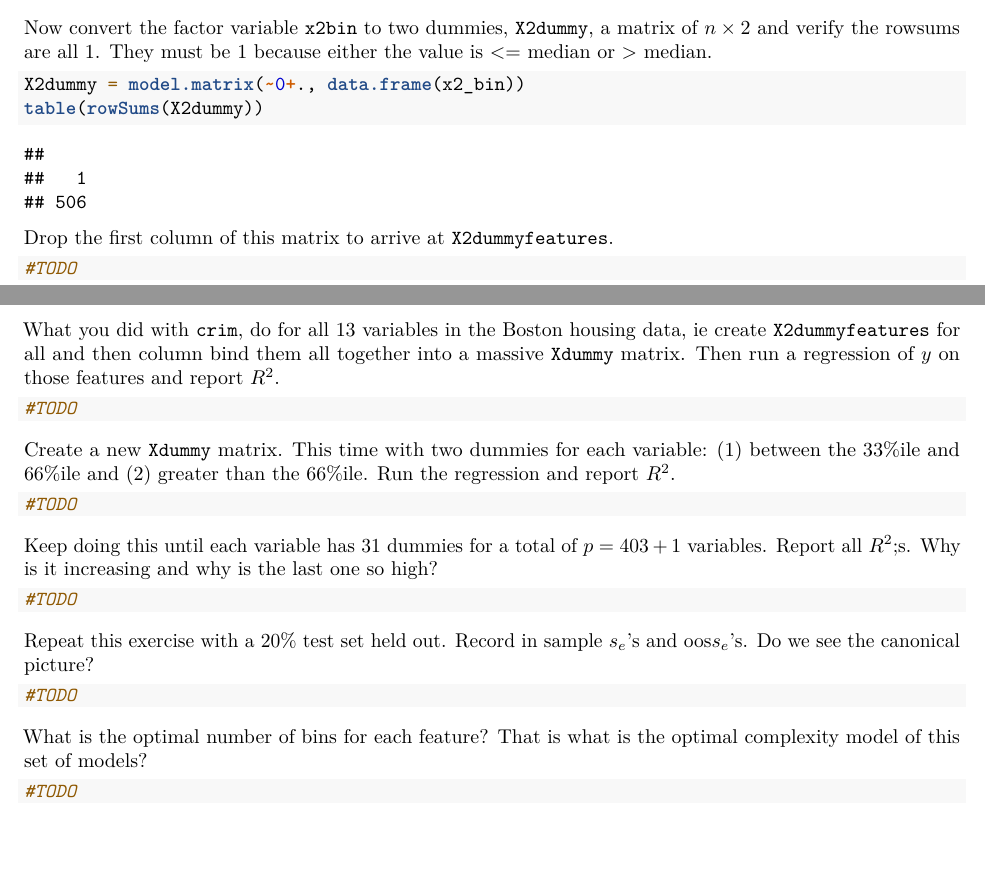
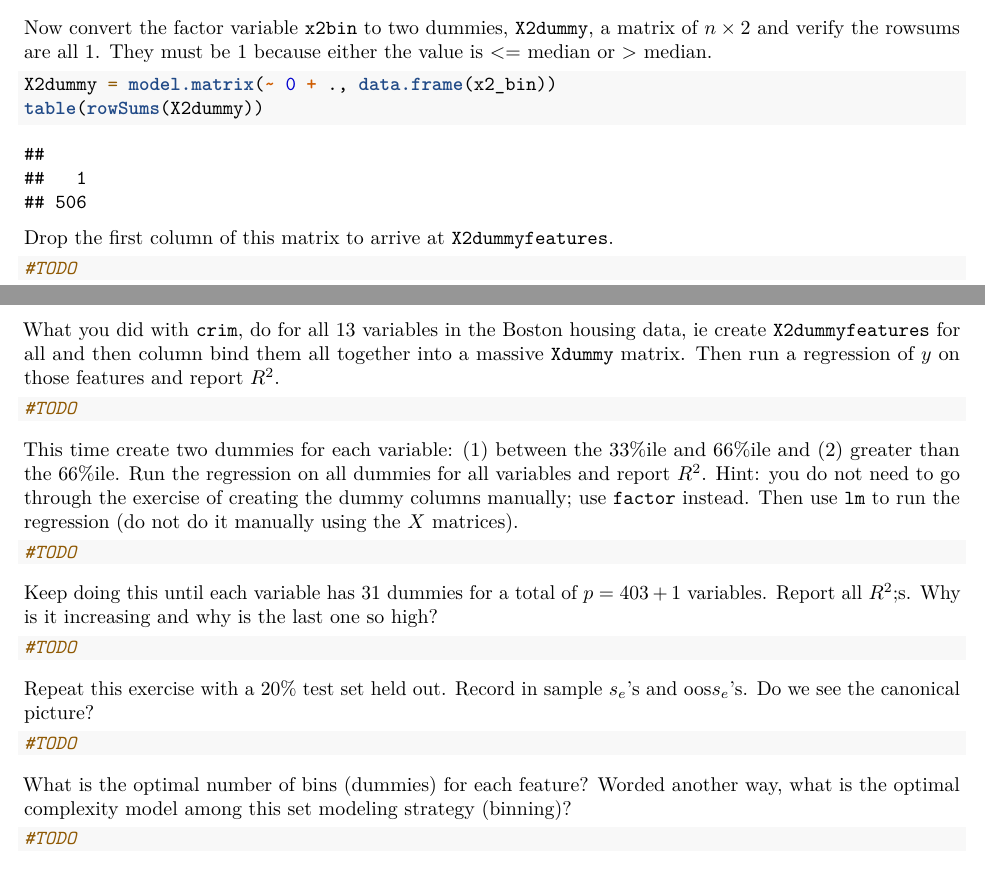
Before and after one commit to kapelner/QC_Math_390.4_Spring_2020, an R Markdown document (labs/lab06.Rmd): two parts of pages 4 and 5 of 5, joined at a grey line, cut so that both start at the same text. Rendered offline with R 4.5, knitr and Pandoc, then LaTeX, with nearby package versions; code that draws random numbers runs with fixed seeds of ours; common packages that the code uses without loading them are loaded.

Commit message:
lab6 with hints

````diff
--- a/labs/lab06.Rmd
+++ b/labs/lab06.Rmd
@@ -206,8 +206,7 @@ What you did with `crim`, do for all 13 variables in the Boston housing data, ie
 #TODO
 ```
 
-Create a new `Xdummy` matrix. This time with two dummies for each variable: (1) between the 33%ile and 66%ile and (2) greater than the 66%ile. Run the regression and report $R^2$.
-
+This time create two dummies for each variable: (1) between the 33%ile and 66%ile and (2) greater than the 66%ile. Run the regression on all dummies for all variables and report $R^2$. Hint: you do not need to go through the exercise of creating the dummy columns manually; use `factor` instead. Then use `lm` to run the regression (do not do it manually using the $X$ matrices).
 
 ```{r}
 #TODO
@@ -225,7 +224,7 @@ Repeat this exercise with a 20% test set held out. Record in sample $s_e$'s and
 #TODO
 ```
 
-What is the optimal number of bins for each feature? That is what is the optimal complexity model of this set of models?
+What is the optimal number of bins (dummies) for each feature? Worded another way, what is the optimal complexity model among this set modeling strategy (binning)?
 
 ```{r}
 #TODO
````
Also changed, not shown: labs/lab06.Rmd (2 more changed lines).
